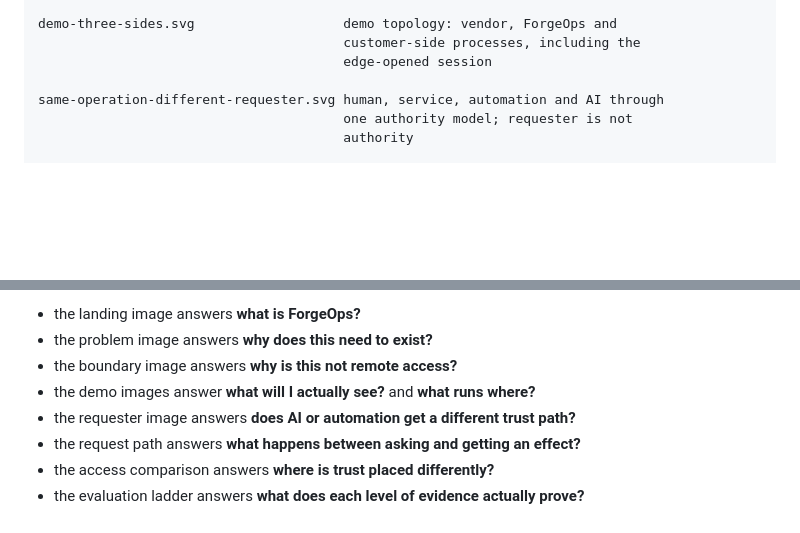
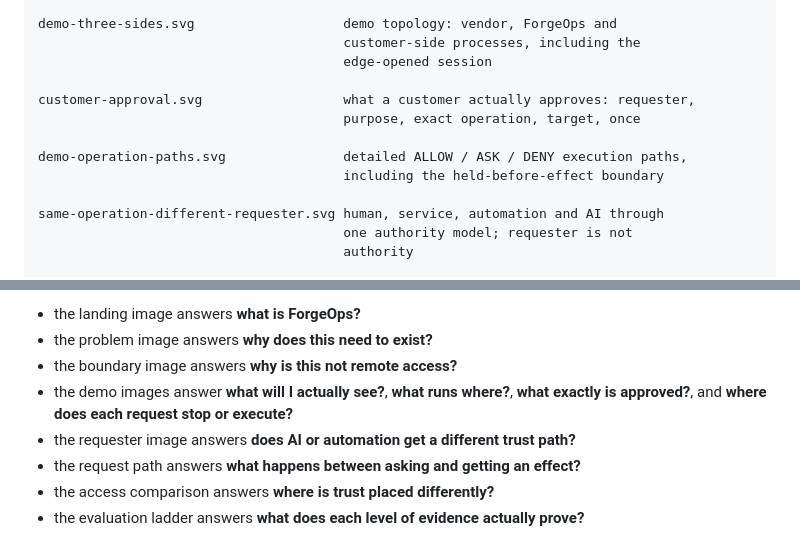
Before and after one commit to ykdynamics/forgeops, a Markdown page: docs/images/README.md, 2 parts joined by grey strips. Drawn GitHub-style; blank space fills up the shorter version.

Commit message:
docs: document demo walkthrough visuals

```diff
--- a/docs/images/README.md
+++ b/docs/images/README.md
@@ -32,6 +32,12 @@ demo-three-sides.svg                   demo topology: vendor, ForgeOps and
                                        customer-side processes, including the
                                        edge-opened session
 
+customer-approval.svg                  what a customer actually approves: requester,
+                                       purpose, exact operation, target, once
+
+demo-operation-paths.svg               detailed ALLOW / ASK / DENY execution paths,
+                                       including the held-before-effect boundary
+
 same-operation-different-requester.svg human, service, automation and AI through
                                        one authority model; requester is not
                                        authority
@@ -52,7 +58,8 @@ The diagrams deliberately overlap only at concepts that need reinforcing:
 - the landing image answers **what is ForgeOps?**
 - the problem image answers **why does this need to exist?**
 - the boundary image answers **why is this not remote access?**
-- the demo images answer **what will I actually see?** and **what runs where?**
+- the demo images answer **what will I actually see?**, **what runs where?**,
+  **what exactly is approved?**, and **where does each request stop or execute?**
 - the requester image answers **does AI or automation get a different trust path?**
 - the request path answers **what happens between asking and getting an effect?**
 - the access comparison answers **where is trust placed differently?**
```
